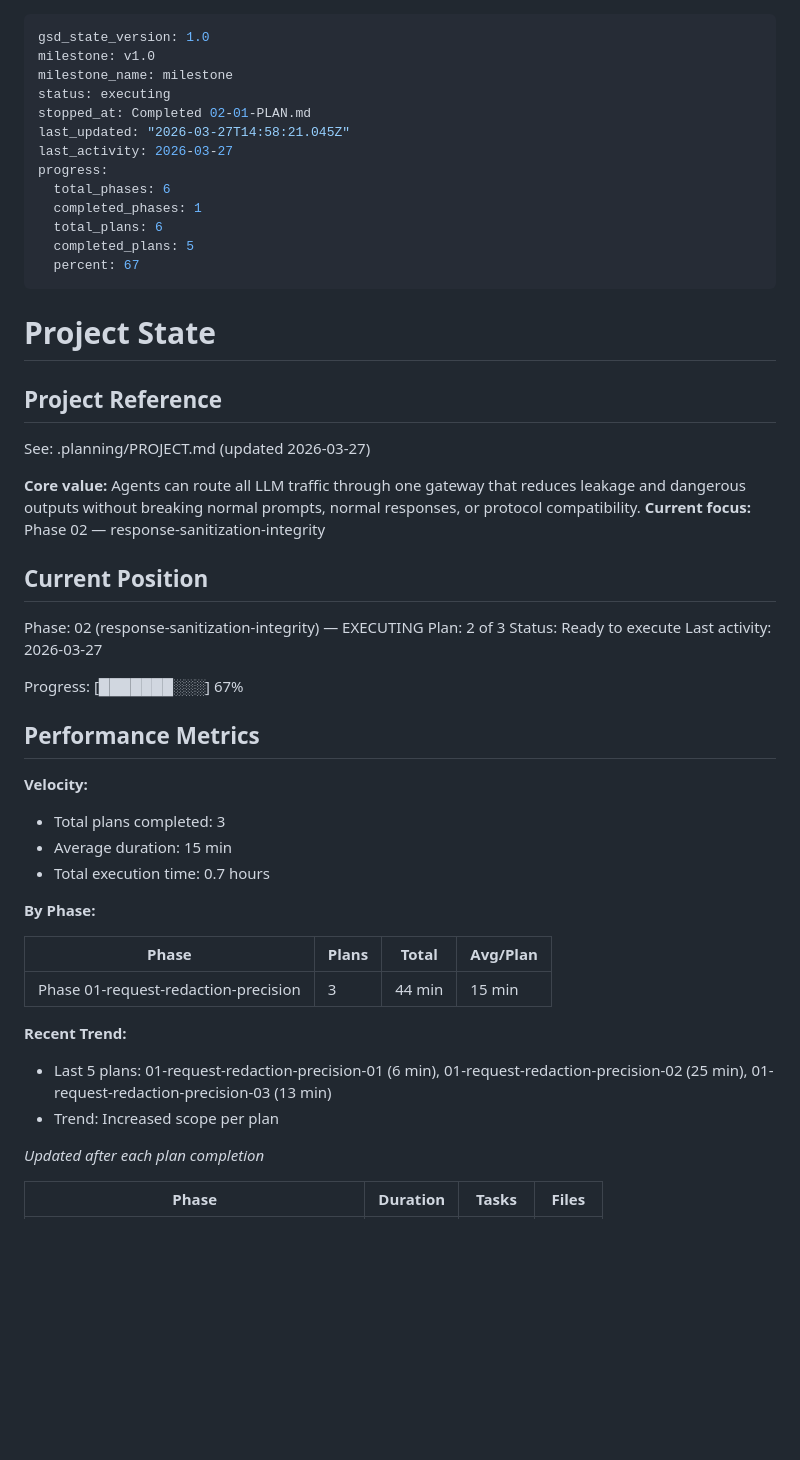
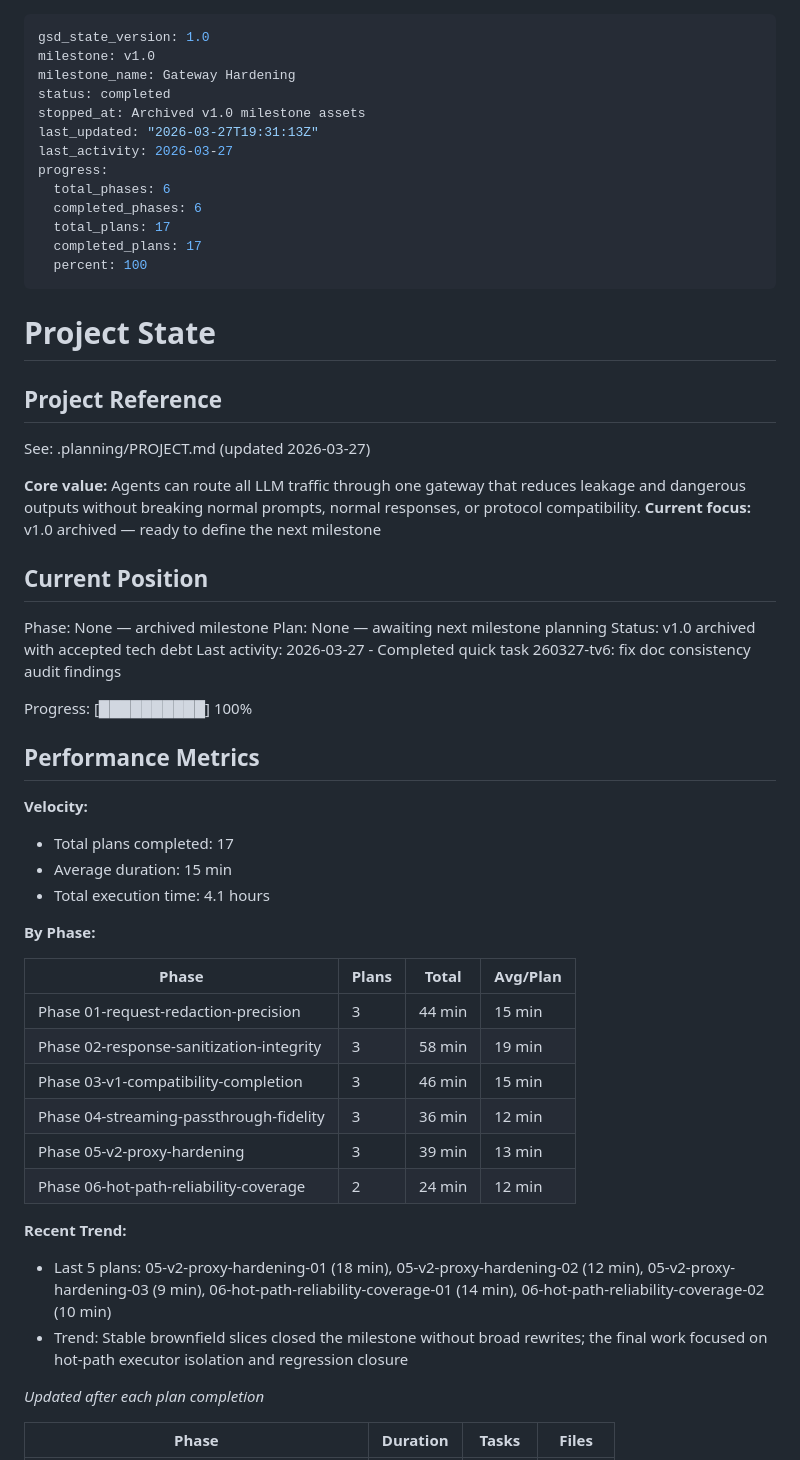
Before and after one commit to ax128/AegisGate, a Markdown page: .planning/STATE.md, the part around one of its changes. Drawn GitHub-style; blank space fills up the shorter version.

Commit message:
docs(quick-260327-tv6): fix doc consistency audit findings

```diff
--- a/.planning/STATE.md
+++ b/.planning/STATE.md
@@ -1,17 +1,17 @@
 ---
 gsd_state_version: 1.0
 milestone: v1.0
-milestone_name: milestone
-status: executing
-stopped_at: Completed 02-01-PLAN.md
-last_updated: "2026-03-27T14:58:21.045Z"
+milestone_name: Gateway Hardening
+status: completed
+stopped_at: Archived v1.0 milestone assets
+last_updated: "2026-03-27T19:31:13Z"
 last_activity: 2026-03-27
 progress:
   total_phases: 6
-  completed_phases: 1
-  total_plans: 6
-  completed_plans: 5
-  percent: 67
+  completed_phases: 6
+  total_plans: 17
+  completed_plans: 17
+  percent: 100
 ---
 
 # Project State
@@ -21,35 +21,40 @@ progress:
 See: .planning/PROJECT.md (updated 2026-03-27)
 
 **Core value:** Agents can route all LLM traffic through one gateway that reduces leakage and dangerous outputs without breaking normal prompts, normal responses, or protocol compatibility.
-**Current focus:** Phase 02 — response-sanitization-integrity
+**Current focus:** v1.0 archived — ready to define the next milestone
 
 ## Current Position
 
-Phase: 02 (response-sanitization-integrity) — EXECUTING
-Plan: 2 of 3
-Status: Ready to execute
-Last activity: 2026-03-27
+Phase: None — archived milestone
+Plan: None — awaiting next milestone planning
+Status: v1.0 archived with accepted tech debt
+Last activity: 2026-03-27 - Completed quick task 260327-tv6: fix doc consistency audit findings
 
-Progress: [███████░░░] 67%
+Progress: [██████████] 100%
 
 ## Performance Metrics
 
 **Velocity:**
 
-- Total plans completed: 3
+- Total plans completed: 17
 - Average duration: 15 min
-- Total execution time: 0.7 hours
+- Total execution time: 4.1 hours
 
 **By Phase:**
 
 | Phase | Plans | Total | Avg/Plan |
 |-------|-------|-------|----------|
 | Phase 01-request-redaction-precision | 3 | 44 min | 15 min |
+| Phase 02-response-sanitization-integrity | 3 | 58 min | 19 min |
+| Phase 03-v1-compatibility-completion | 3 | 46 min | 15 min |
+| Phase 04-streaming-passthrough-fidelity | 3 | 36 min | 12 min |
+| Phase 05-v2-proxy-hardening | 3 | 39 min | 13 min |
+| Phase 06-hot-path-reliability-coverage | 2 | 24 min | 12 min |
 
 **Recent Trend:**
 
-- Last 5 plans: 01-request-redaction-precision-01 (6 min), 01-request-redaction-precision-02 (25 min), 01-request-redaction-precision-03 (13 min)
-- Trend: Increased scope per plan
+- Last 5 plans: 05-v2-proxy-hardening-01 (18 min), 05-v2-proxy-hardening-02 (12 min), 05-v2-proxy-hardening-03 (9 min), 06-hot-path-reliability-coverage-01 (14 min), 06-hot-path-reliability-coverage-02 (10 min)
+- Trend: Stable brownfield slices closed the milestone without broad rewrites; the final work focused on hot-path executor isolation and regression closure
 
 *Updated after each plan completion*
 
```
Also changed, not shown: other parts of .planning/STATE.md (+40 -3 lines), 1 other file.
